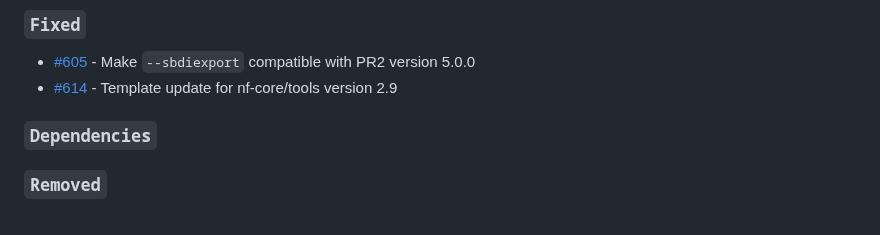
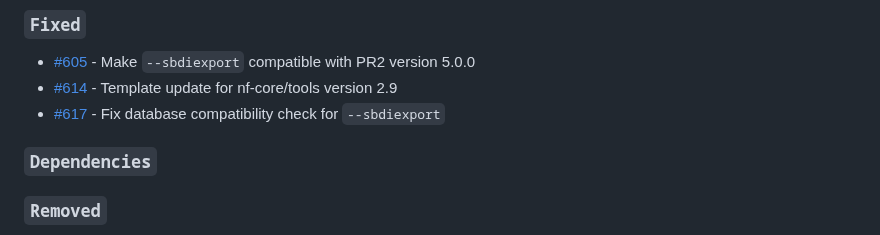
Before and after one commit to nf-core/ampliseq, a Markdown page: CHANGELOG.md, the part around the change. GitHub-like rendering.

Commit message:
Update changelog

```diff
--- a/CHANGELOG.md
+++ b/CHANGELOG.md
@@ -15,6 +15,7 @@ and this project adheres to [Semantic Versioning](https://semver.org/spec/v2.0.0
 
 - [#605](https://github.com/nf-core/ampliseq/pull/605) - Make `--sbdiexport` compatible with PR2 version 5.0.0
 - [#614](https://github.com/nf-core/ampliseq/pull/614) - Template update for nf-core/tools version 2.9
+- [#617](https://github.com/nf-core/ampliseq/pull/617) - Fix database compatibility check for `--sbdiexport`
 
 ### `Dependencies`
 
```
